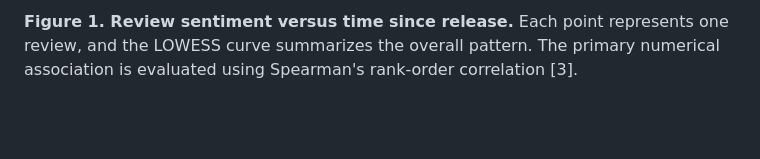
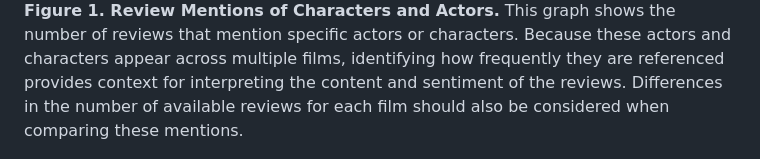
Before and after one commit to andrewniscool/DS-4002-Project-1, a Markdown page: DATA/README.md, the part around one of its changes. Drawn GitHub-style; blank space fills up the shorter version.

Commit message:
Update figures and descriptions in README.md

```diff
--- a/DATA/README.md
+++ b/DATA/README.md
@@ -68,5 +67,5 @@ The MI2 project outline contained preliminary exploratory plots based on an earl
 
-**Figure 1. Review sentiment versus time since release.** Each point represents one review, and the LOWESS curve summarizes the overall pattern. The primary numerical association is evaluated using Spearman's rank-order correlation [3].
+**Figure 1. Review Mentions of Characters and Actors.** This graph shows the number of reviews that mention specific actors or characters. Because these actors and characters appear across multiple films, identifying how frequently they are referenced provides context for interpreting the content and sentiment of the reviews. Differences in the number of available reviews for each film should also be considered when comparing these mentions.
 
 ![Distribution of review timing](../OUTPUT/5_timing_hist.png)
 
```
Also changed, not shown: other parts of DATA/README.md (+5 -6 lines).
